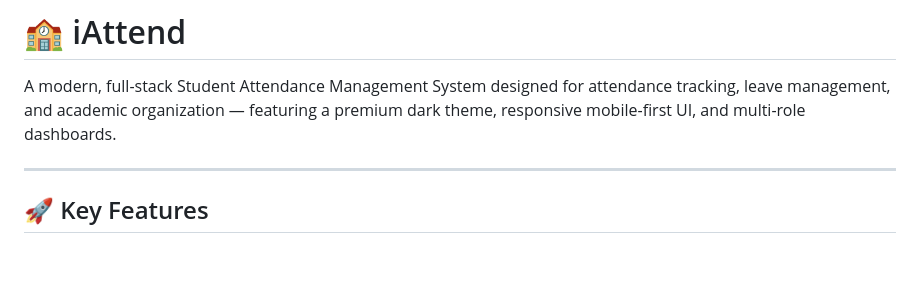
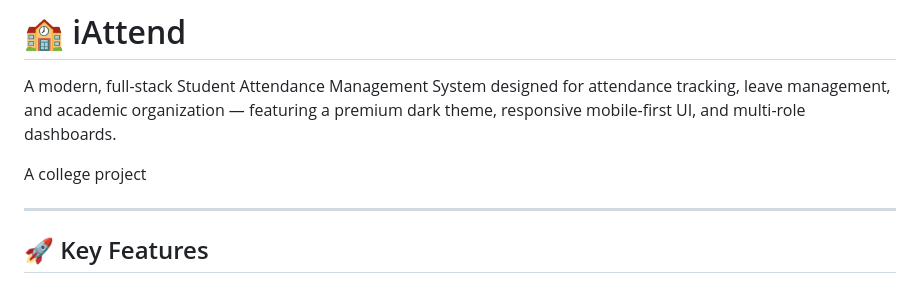
Before and after one commit to vikranth7871/Attendance_App, a Markdown page: README.md, the part around the change. Drawn GitHub-style; blank space fills up the shorter version.

```diff
--- a/README.md
+++ b/README.md
@@ -1,6 +1,8 @@
 # 🏫 iAttend
 
 A modern, full-stack Student Attendance Management System designed for attendance tracking, leave management, and academic organization — featuring a premium dark theme, responsive mobile-first UI, and multi-role dashboards.
+
+A college project
 
 ---
 
```
